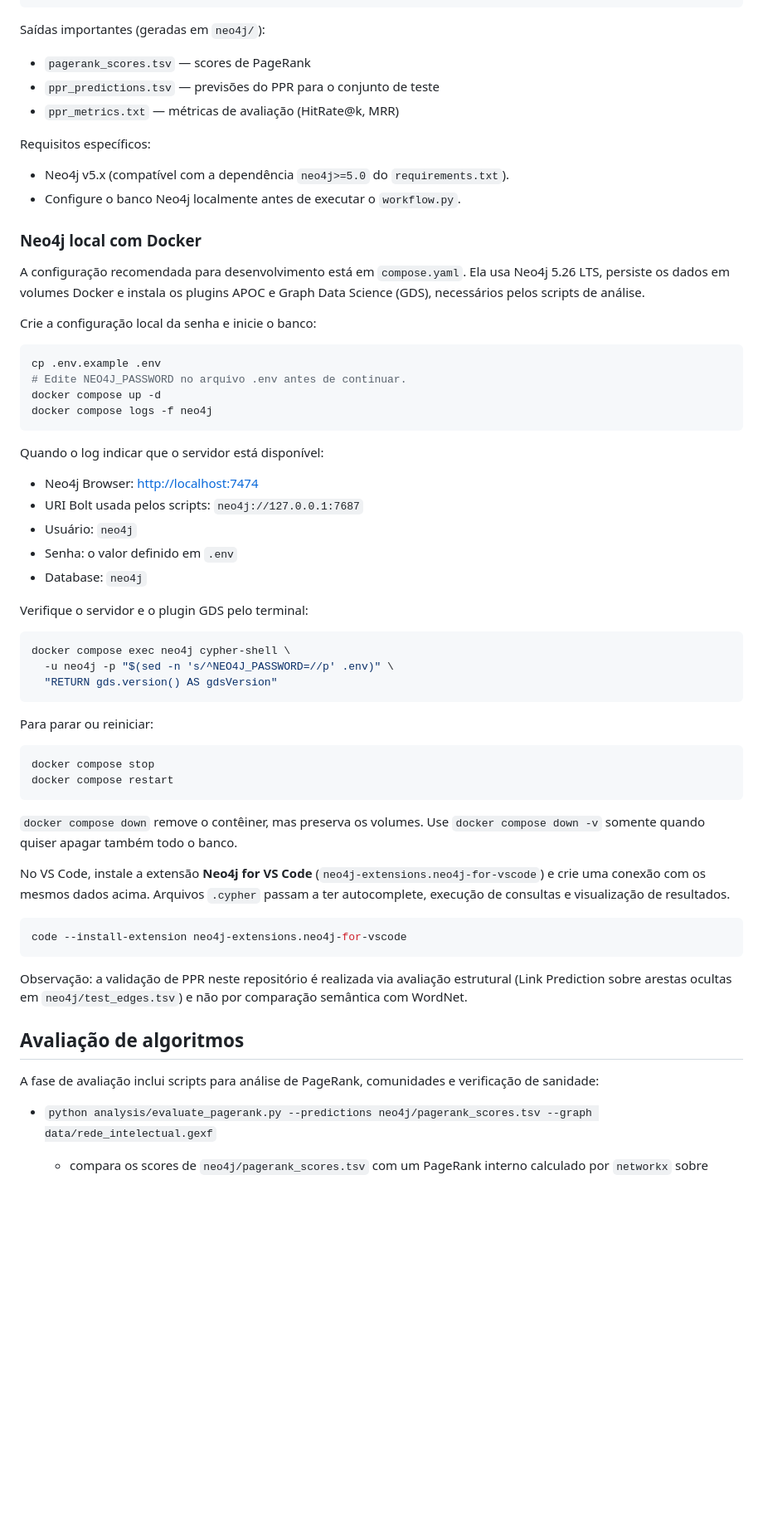
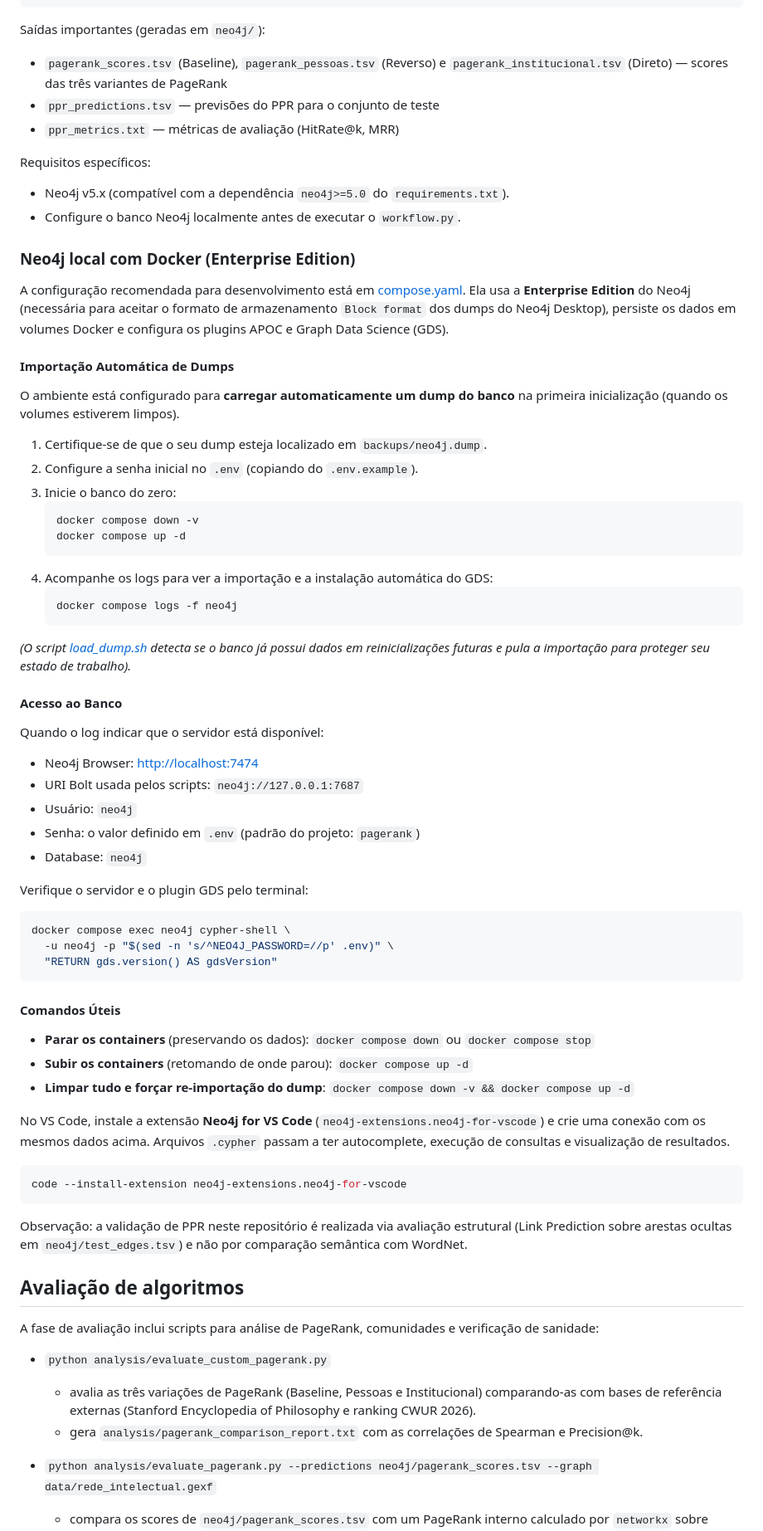
Before and after one commit to RaphaelSVSouza/mc859-dbpedia-intellectual-network, a Markdown page: README.md, the part around the change. Shown at 83% size. GitHub-like rendering; blank space fills up the shorter version.

Commit message:
att readme

````diff
--- a/README.md
+++ b/README.md
@@ -170,7 +170,7 @@ python neo4j/workflow.py --data-path data/rede_intelectual_final.nt --password $
 ```
 
 Saídas importantes (geradas em `neo4j/`):
-- `pagerank_scores.tsv` — scores de PageRank
+- `pagerank_scores.tsv` (Baseline), `pagerank_pessoas.tsv` (Reverso) e `pagerank_institucional.tsv` (Direto) — scores das três variantes de PageRank
 - `ppr_predictions.tsv` — previsões do PPR para o conjunto de teste
 - `ppr_metrics.txt` — métricas de avaliação (HitRate@k, MRR)
 
@@ -178,46 +178,44 @@ Requisitos específicos:
 - Neo4j v5.x (compatível com a dependência `neo4j>=5.0` do `requirements.txt`).
 - Configure o banco Neo4j localmente antes de executar o `workflow.py`.
 
-### Neo4j local com Docker
+### Neo4j local com Docker (Enterprise Edition)
 
-A configuração recomendada para desenvolvimento está em `compose.yaml`. Ela
-usa Neo4j 5.26 LTS, persiste os dados em volumes Docker e instala os plugins
-APOC e Graph Data Science (GDS), necessários pelos scripts de análise.
+A configuração recomendada para desenvolvimento está em [compose.yaml](file:///home/raphael/Desktop/faculdade/mc859-dbpedia-intellectual-network/compose.yaml). Ela usa a **Enterprise Edition** do Neo4j (necessária para aceitar o formato de armazenamento `Block format` dos dumps do Neo4j Desktop), persiste os dados em volumes Docker e configura os plugins APOC e Graph Data Science (GDS).
 
-Crie a configuração local da senha e inicie o banco:
+#### Importação Automática de Dumps
+O ambiente está configurado para **carregar automaticamente um dump do banco** na primeira inicialização (quando os volumes estiverem limpos).
+1. Certifique-se de que o seu dump esteja localizado em `backups/neo4j.dump`.
+2. Configure a senha inicial no `.env` (copiando do `.env.example`).
+3. Inicie o banco do zero:
+   ```bash
+   docker compose down -v
+   docker compose up -d
+   ```
+4. Acompanhe os logs para ver a importação e a instalação automática do GDS:
+   ```bash
+   docker compose logs -f neo4j
+   ```
+*(O script [load_dump.sh](file:///home/raphael/Desktop/faculdade/mc859-dbpedia-intellectual-network/neo4j/load_dump.sh) detecta se o banco já possui dados em reinicializações futuras e pula a importação para proteger seu estado de trabalho).*
 
-```bash
-cp .env.example .env
-# Edite NEO4J_PASSWORD no arquivo .env antes de continuar.
-docker compose up -d
-docker compose logs -f neo4j
-```
-
+#### Acesso ao Banco
 Quando o log indicar que o servidor está disponível:
-
 - Neo4j Browser: <http://localhost:7474>
 - URI Bolt usada pelos scripts: `neo4j://127.0.0.1:7687`
 - Usuário: `neo4j`
-- Senha: o valor definido em `.env`
+- Senha: o valor definido em `.env` (padrão do projeto: `pagerank`)
 - Database: `neo4j`
 
 Verifique o servidor e o plugin GDS pelo terminal:
-
 ```bash
 docker compose exec neo4j cypher-shell \
   -u neo4j -p "$(sed -n 's/^NEO4J_PASSWORD=//p' .env)" \
   "RETURN gds.version() AS gdsVersion"
 ```
 
-Para parar ou reiniciar:
-
-```bash
-docker compose stop
-docker compose restart
-```
-
-`docker compose down` remove o contêiner, mas preserva os volumes. Use
-`docker compose down -v` somente quando quiser apagar também todo o banco.
+#### Comandos Úteis
+- **Parar os containers** (preservando os dados): `docker compose down` ou `docker compose stop`
+- **Subir os containers** (retomando de onde parou): `docker compose up -d`
+- **Limpar tudo e forçar re-importação do dump**: `docker compose down -v && docker compose up -d`
 
 No VS Code, instale a extensão **Neo4j for VS Code**
 (`neo4j-extensions.neo4j-for-vscode`) e crie uma conexão com os mesmos dados
@@ -235,6 +233,10 @@ não por comparação semântica com WordNet.
 ## Avaliação de algoritmos
 
 A fase de avaliação inclui scripts para análise de PageRank, comunidades e verificação de sanidade:
+
+- `python analysis/evaluate_custom_pagerank.py`
+  - avalia as três variações de PageRank (Baseline, Pessoas e Institucional) comparando-as com bases de referência externas (Stanford Encyclopedia of Philosophy e ranking CWUR 2026).
+  - gera `analysis/pagerank_comparison_report.txt` com as correlações de Spearman e Precision@k.
 
 - `python analysis/evaluate_pagerank.py --predictions neo4j/pagerank_scores.tsv --graph data/rede_intelectual.gexf`
   - compara os scores de `neo4j/pagerank_scores.tsv` com um PageRank interno calculado por `networkx` sobre `data/rede_intelectual.gexf`
````
Also changed, not shown: neo4j/README.md (+9 -2 lines).
